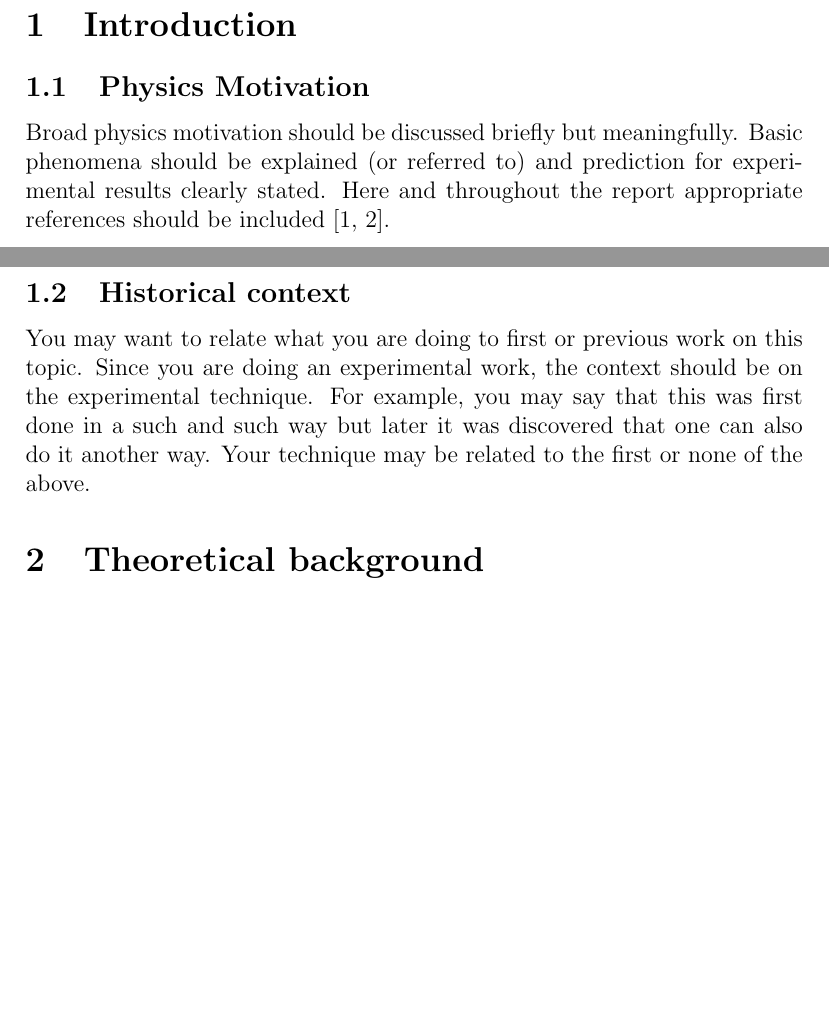
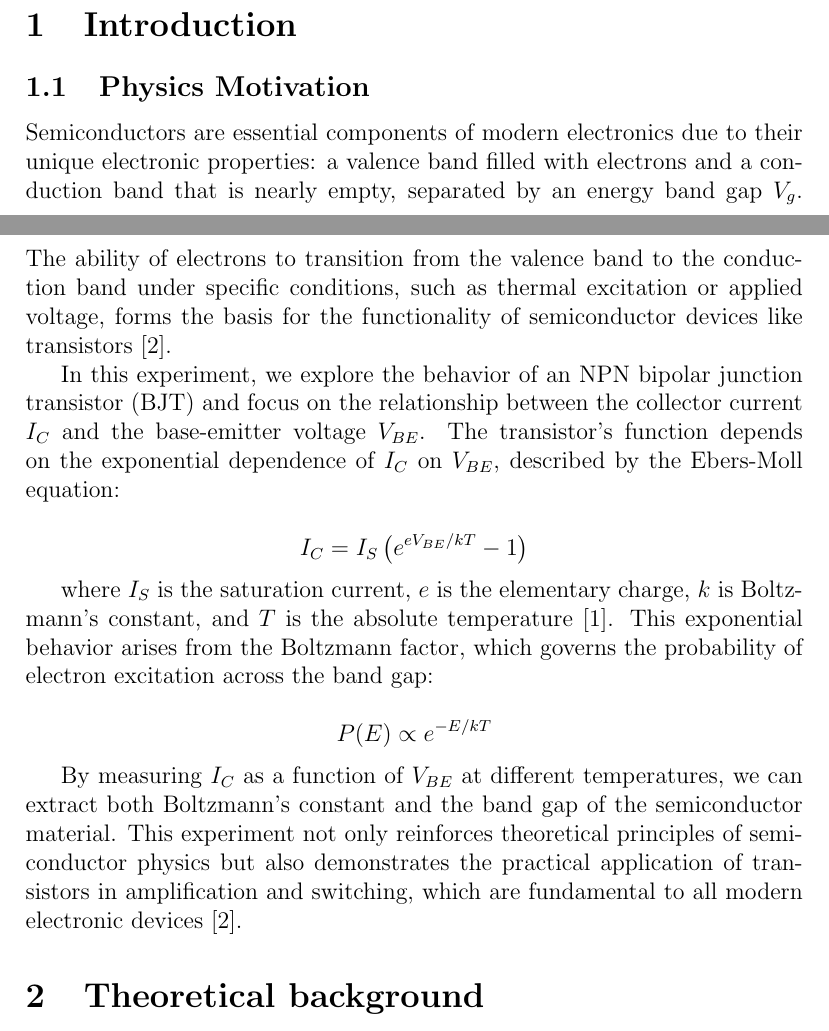
Before and after one commit to GarikLiv/Lab1, a LaTeX paper (LaTeX+Report+Template.tex): two parts of pages 1 and 2 of 5, joined at a grey line, cut so that both start at the same text, the shorter picture padded with empty space. Compiled offline with pdfLaTeX.

Commit message:
1.1 Physics Motivation

```diff
--- a/LaTeX+Report+Template.tex
+++ b/LaTeX+Report+Template.tex
@@ -71,22 +71,21 @@
 
 \subsection{Physics Motivation}
 
-Broad physics motivation should be discussed briefly but
-meaningfully. Basic phenomena should be
-explained (or referred to) and
-prediction for experimental results clearly
-stated. Here and throughout the report appropriate
-references should be included~\cite{book, article}.
+Semiconductors are essential components of modern electronics due to their unique electronic properties: a valence band filled with electrons and a conduction band that is nearly empty, separated by an energy band gap \( V_g \). The ability of electrons to transition from the valence band to the conduction band under specific conditions, such as thermal excitation or applied voltage, forms the basis for the functionality of semiconductor devices like transistors \cite{Thornton}.
 
-\subsection{Historical context}
+In this experiment, we explore the behavior of an NPN bipolar junction transistor (BJT) and focus on the relationship between the collector current \( I_C \) and the base-emitter voltage \( V_{BE} \). The transistor’s function depends on the exponential dependence of \( I_C \) on \( V_{BE} \), described by the Ebers-Moll equation:
 
-You may want to relate what you are doing to first or previous
-work on this topic. Since you are doing an experimental work,
-the context should be on the experimental technique. For example,
-you may say that this was first done in a such and such way
-but later it was discovered
-that one can also do it another way. Your technique may be
-related to the first or none of the above.
+\[
+I_C = I_S \left(e^{eV_{BE}/kT} - 1\right)
+\]
+
+where \( I_S \) is the saturation current, \( e \) is the elementary charge, \( k \) is Boltzmann’s constant, and \( T \) is the absolute temperature \cite{Neudeck}. This exponential behavior arises from the Boltzmann factor, which governs the probability of electron excitation across the band gap:
+
+\[
+P(E) \propto e^{-E/kT}
+\]
+
+By measuring \( I_C \) as a function of \( V_{BE} \) at different temperatures, we can extract both Boltzmann’s constant and the band gap of the semiconductor material. This experiment not only reinforces theoretical principles of semiconductor physics but also demonstrates the practical application of transistors in amplification and switching, which are fundamental to all modern electronic devices \cite{Thornton}.
 
 
 %=====================================================
```
Also changed, not shown: LaTeX+Report+Template.tex (6 more changed lines).
